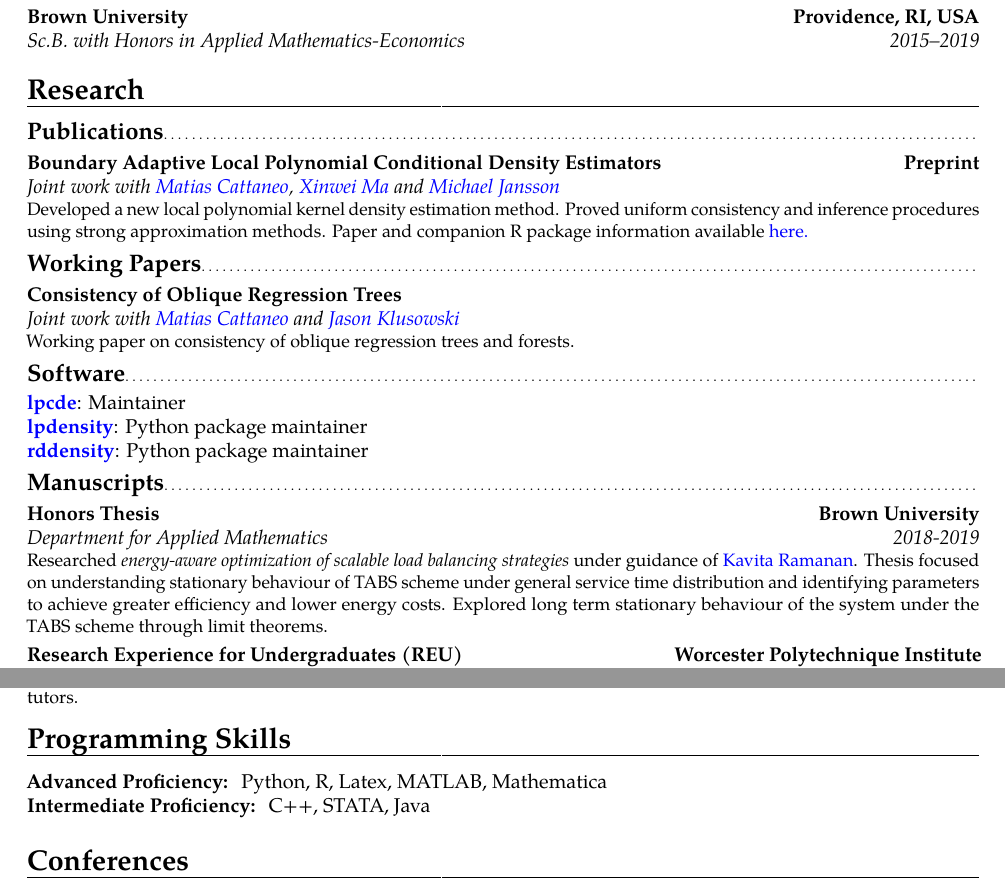
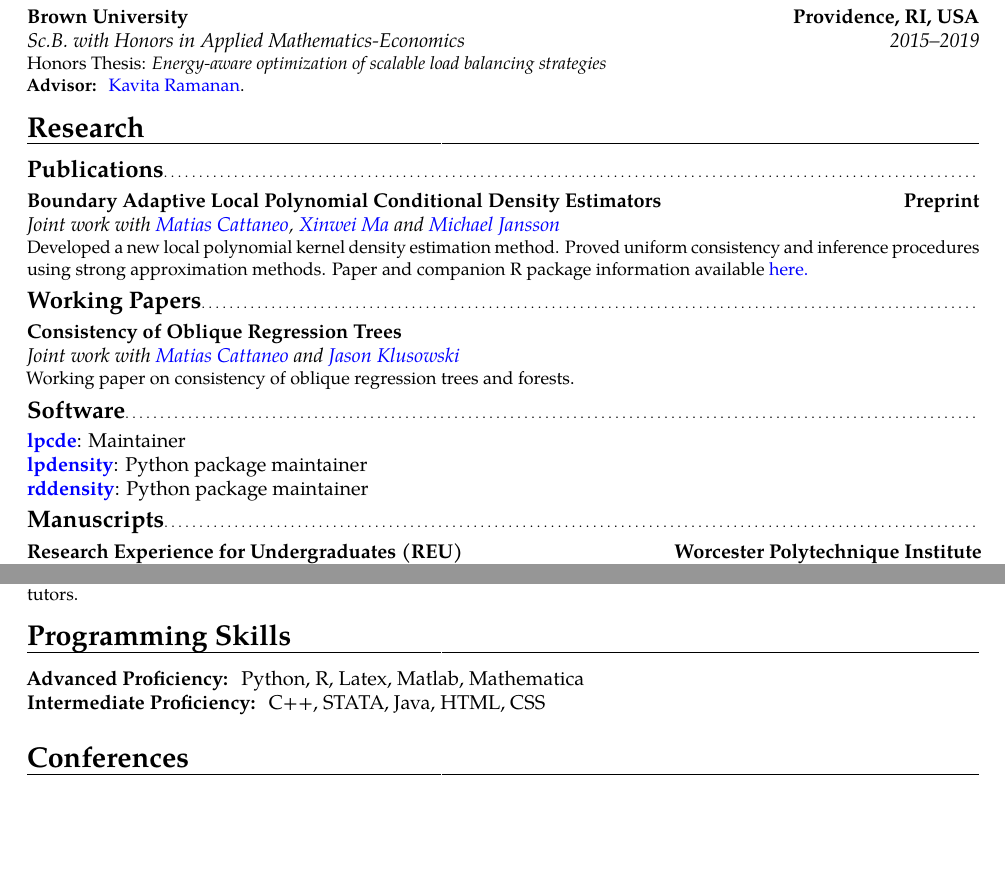
Before and after one commit to rajitachandak/rajitachandak.github.io, a LaTeX CV (assets/docs/Chandak_CV.tex): two parts of pages 1 and 2 of 2, joined at a grey line, cut so that both start at the same text, the shorter picture padded with empty space. Compiled offline with pdfLaTeX.

Commit message:
updated cv with technical skills

```diff
--- a/assets/docs/Chandak_CV.tex
+++ b/assets/docs/Chandak_CV.tex
@@ -66,7 +66,10 @@
 \cventry{2019-2021}{M.A. in Operations Research and Financial Engineering}
 {Princeton University}{Princeton, NJ, USA}{}{}
 \cventry{2015--2019}{Sc.B. with Honors in Applied Mathematics-Economics}
-{Brown University}{Providence, RI, USA}{}{}  % arguments 3 to 6 can be left empty
+{Brown University}{Providence, RI, USA}{}{ Honors Thesis: \textit{Energy-aware optimization of scalable load balancing
+    strategies}
+  \\
+  \textbf{Advisor: } \color{blue}\href{https://www.brown.edu/academics/applied-mathematics/faculty/kavita-ramanan/home}{Kavita Ramanan}\color{black}.}  % arguments 3 to 6 can be left empty
 % \cventry{2016}{Certificate}{London School of Economics}{London, England}{}{The Political Economy of Public Policy (Session 2) and Introduction to Finance (Session 3)}
 % \cventry{2004--2015}{International Baccalaureate Diploma}{Oakridge International School (Newton Campus)}{Hyderabad, India}{}{\textit{Relevant coursework:} Math HL, Physics HL, Chemistry HL, Economics SL, English SL, Hindi B SL}
 
@@ -105,16 +108,16 @@
 \color{blue}\href{https://rdpackages.github.io/rddensity/}{\textbf{rddensity}}\color{black}: Python package maintainer
 
 \subsection{Manuscripts}
-\cventry{2018-2019}{Department for Applied Mathematics}{Honors Thesis}
-{Brown University}{}
-{Researched \textit{energy-aware optimization of scalable load balancing
-  strategies} under guidance of
-\color{blue}\href{https://www.brown.edu/academics/applied-mathematics/faculty/kavita-ramanan/home}{Kavita
-  Ramanan}\color{black}.
-Thesis focused on understanding stationary behaviour of TABS scheme
-under general service time distribution and identifying parameters
-to achieve greater efficiency and lower energy costs.
-Explored long term stationary behaviour of the system under the TABS scheme through limit theorems.}
+% \cventry{2018-2019}{Department for Applied Mathematics}{Honors Thesis}
+% {Brown University}{}
+% {Researched \textit{energy-aware optimization of scalable load balancing
+%   strategies} under guidance of
+% \color{blue}\href{https://www.brown.edu/academics/applied-mathematics/faculty/kavita-ramanan/home}{Kavita
+%   Ramanan}\color{black}.
+% Thesis focused on understanding stationary behaviour of TABS scheme
+% under general service time distribution and identifying parameters
+% to achieve greater efficiency and lower energy costs.
+% Explored long term stationary behaviour of the system under the TABS scheme through limit theorems.}
 
 \cventry{2018}{Center for Industrial Mathematics and Statistics}
 {Research Experience for Undergraduates (REU) }
@@ -182,8 +185,8 @@ TA for Dr. Srikar Prasad's MPA2065:Intro. to Data Science for the Masters of Pub
 
 \section{Programming Skills}
 % \begin{cvcolumns}
-\textbf{Advanced Proficiency: } Python, R, Latex, MATLAB, Mathematica\\
-\textbf{Intermediate Proficiency: } C++, STATA, Java
+\textbf{Advanced Proficiency: } Python, R, Latex, Matlab, Mathematica\\
+\textbf{Intermediate Proficiency: } C++, STATA, Java, HTML, CSS
 % \cvcolumn{Advanced Proficiency}{Python, LaTeX, R, MATLAB, Mathematica}
 %   \cvcolumn{Advanced Proficiency}{Python\\ LaTeX\\ R\\ MATLAB\\ Mathematica}
 %   \cvcolumn{Intermediate Proficiency}{C++\\STATA\\ Java}
```
Also changed, not shown: assets/docs/Chandak_CV.pdf, 4 other files.
